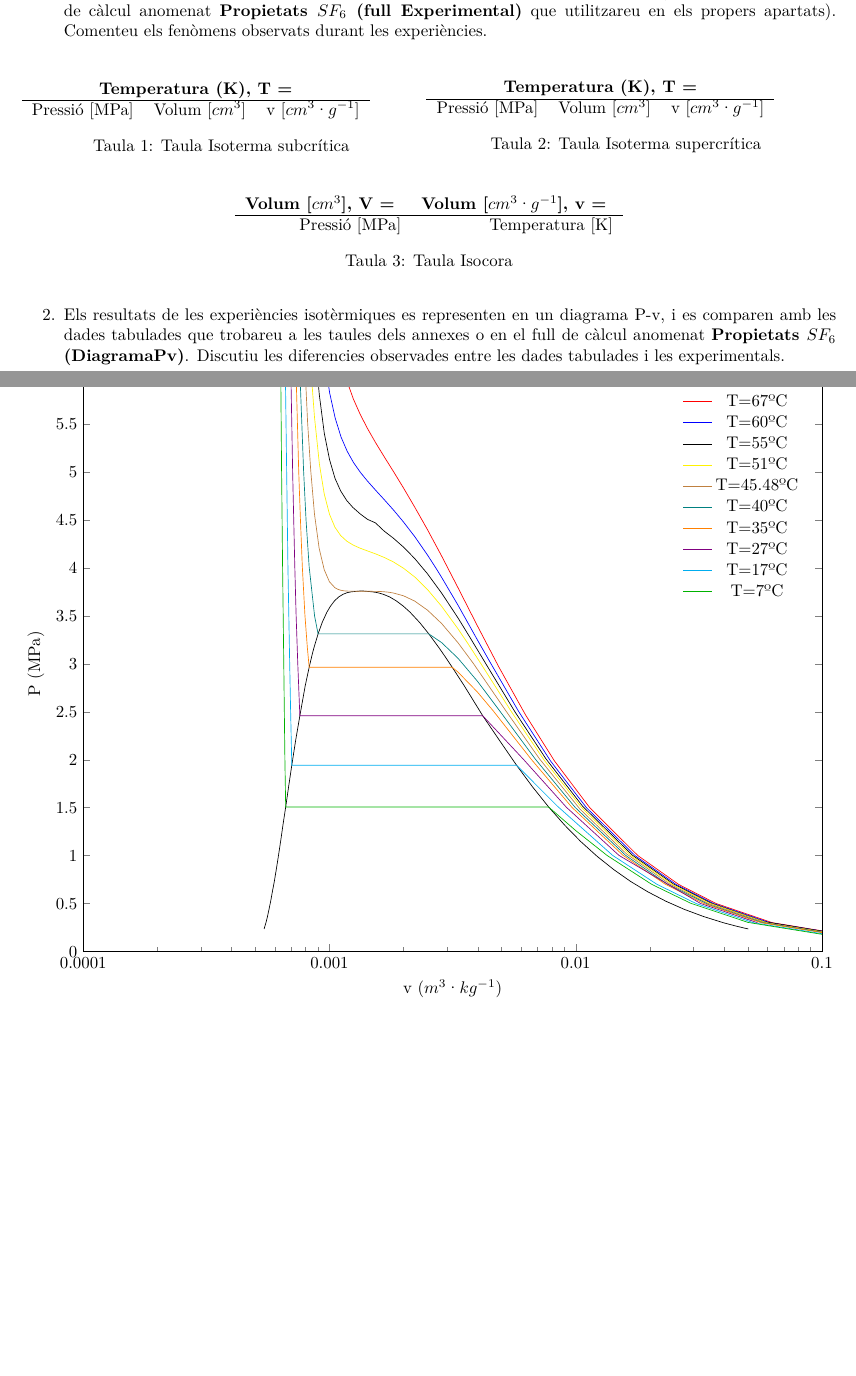
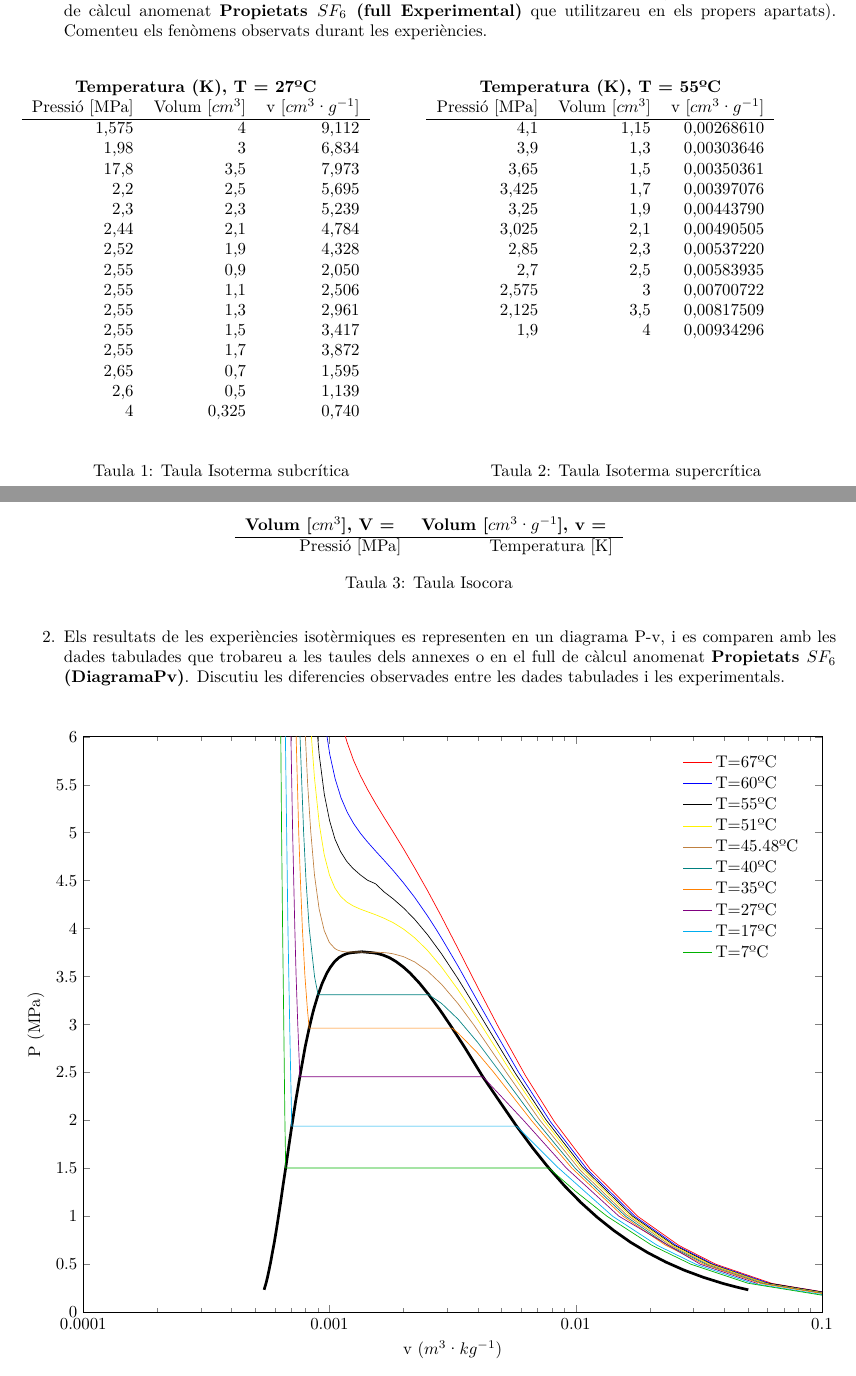
Before and after one commit to jmigual/ETSEIB-Termo-Prac, a LaTeX document (Practica_1/Practica_1.tex): two parts of pages 1 and 2 of 3, joined at a grey line, cut so that both start at the same text, the shorter picture padded with empty space. Compiled offline with XeLaTeX; TikZ figures are drawn from their code, not taken from saved files.

Commit message:
Add data to tables

```diff
--- a/Practica_1/Practica_1.tex
+++ b/Practica_1/Practica_1.tex
@@ -44,21 +44,32 @@ Un segon objecte de la pràctica és comprendre el concepte d’equació d’est
 \end{enumerate}
 
 \begin{table}[H]
-	\begin{minipage}{0.49\linewidth}
+	\begin{minipage}[t][8,3cm][b]{0.49\linewidth}
 		\begin{tabular}{rrr}
-			\multicolumn{3}{c}{\bf Temperatura (K), T = } \\
+			\multicolumn{3}{c}{\bf Temperatura (K), T = 27ºC} \\
+			Pressió [MPa] & Volum [$cm^3$] & v [$cm^3 · g^{-1}$] \\
 			\hline
-			Pressió [MPa] & Volum [$cm^3$] & v [$cm^3 · g^{-1}$]
+			\csvreader[
+					late after line=\\,
+					head to column names, separator=semicolon
+				]
+				{experimental_subcritica.csv}{}{\P & \V & \v }
 		\end{tabular}
+		\vfill
 		\caption{Taula Isoterma subcrítica}
 	\end{minipage}
-	\begin{minipage}{0.49\linewidth}
+	\begin{minipage}[t][8,3cm][b]{0.49\linewidth}
 		\begin{tabular}{rrr}
-			\multicolumn{3}{c}{\bf Temperatura (K), T = } \\
+			\multicolumn{3}{c}{\bf Temperatura (K), T = 55ºC} \\
+			Pressió [MPa] & Volum [$cm^3$] & v [$cm^3 · g^{-1}$] \\
 			\hline
-			Pressió [MPa] & Volum [$cm^3$] & v [$cm^3 · g^{-1}$]
-
+			\csvreader[
+					late after line=\\,
+					head to column names, separator=semicolon
+				]
+				{experimental_supercritica.csv}{}{\P & \V & \v }
 		\end{tabular}
+		\vfill
 		\caption{Taula Isoterma supercrítica}
 	\end{minipage}
 \end{table}
@@ -89,10 +100,11 @@ Un segon objecte de la pràctica és comprendre el concepte d’equació d’est
                 log ticks with fixed point,
                 width=\textwidth, height=0.8\textwidth,
                 legend style={draw=none},
+                legend cell align = left,
                 cycle list name = color list,
             ]
-            \addplot[black] table[mark=none, x=vl, y=P, col sep = semicolon, forget plot]{saturacio.csv};
-            \addplot[black] table[mark=none, x=vv, y=P, col sep = semicolon, forget plot]{saturacio.csv};
+            \addplot[black, style = {line width=1.6pt}] table[mark=none, x=vl, y=P, col sep = semicolon, forget plot]{saturacio.csv};
+            \addplot[black, style = {line width=1.6pt}] table[mark=none, x=vv, y=P, col sep = semicolon, forget plot]{saturacio.csv};
             \addplot+[mark=none] table[x=v-67, y=P-67, col sep = semicolon]{isotermes.csv};
             \addplot+[mark=none] table[x=v-60, y=P-60, col sep = semicolon]{isotermes.csv};
             \addplot+[mark=none] table[x=v-55, y=P-55, col sep = semicolon]{isotermes.csv};
```
Also changed, not shown: Practica_1/Practica_1.tex (1 more changed lines).
